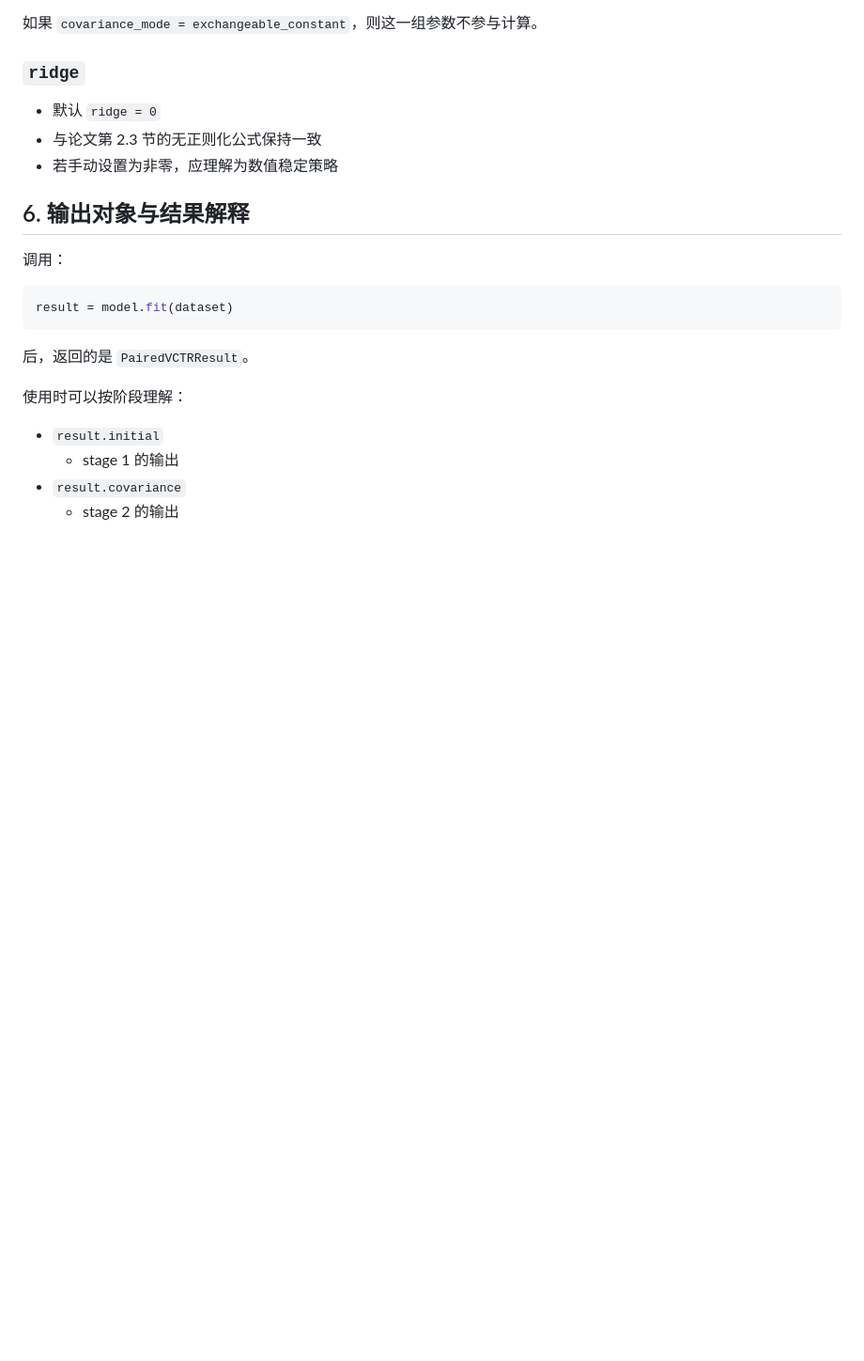
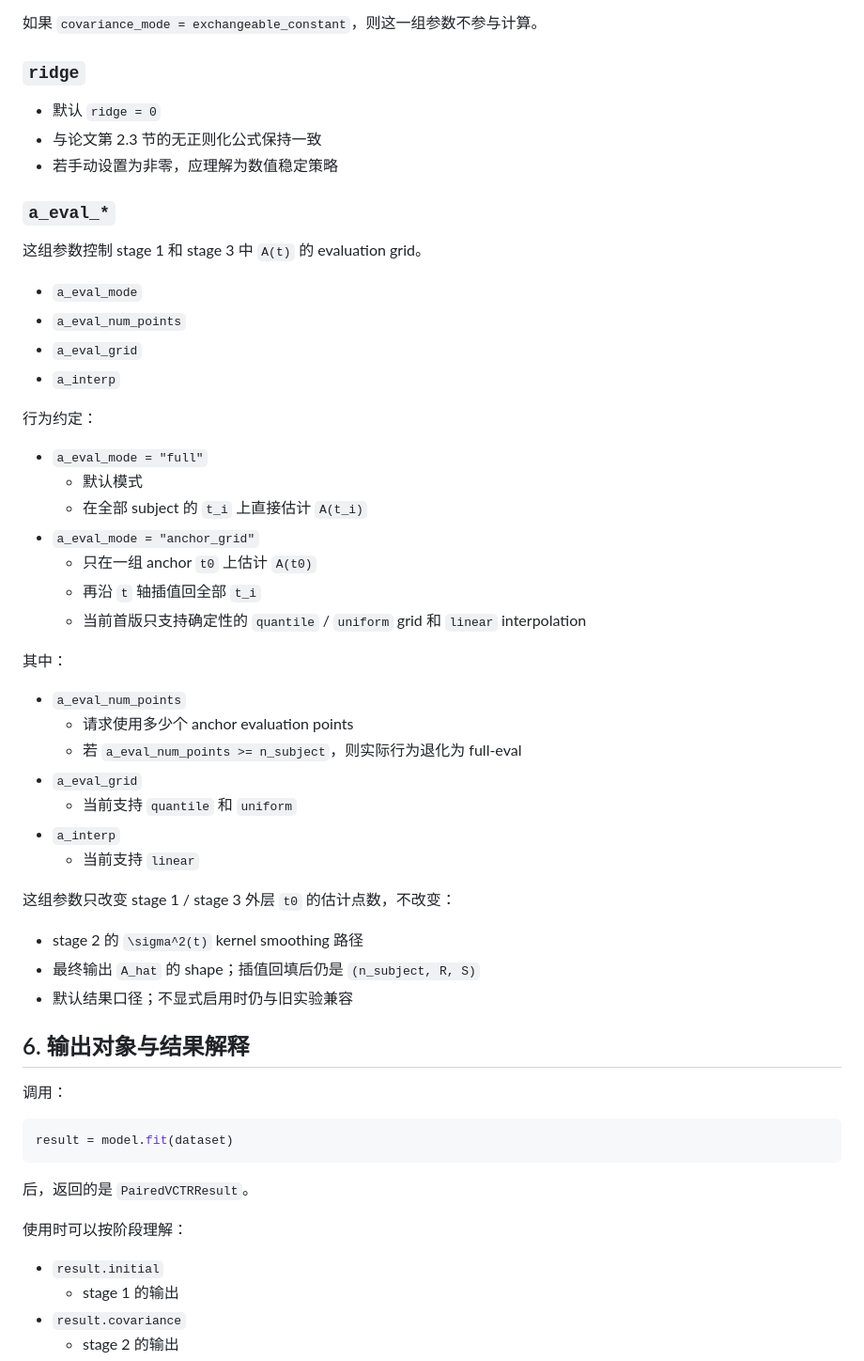
Before and after one commit to linstats/VCTR, a Markdown page: src/models/README.md, the part around one of its changes. Shown at 94% size. Rendered like a GitHub page; blank space fills up the shorter version.

```diff
--- a/src/models/README.md
+++ b/src/models/README.md
@@ -310,6 +310,41 @@ $$
 - 与论文第 2.3 节的无正则化公式保持一致
 - 若手动设置为非零，应理解为数值稳定策略
 
+### `a_eval_*`
+
+这组参数控制 stage 1 和 stage 3 中 `A(t)` 的 evaluation grid。
+
+- `a_eval_mode`
+- `a_eval_num_points`
+- `a_eval_grid`
+- `a_interp`
+
+行为约定：
+
+- `a_eval_mode = "full"`
+  - 默认模式
+  - 在全部 subject 的 `t_i` 上直接估计 `A(t_i)`
+- `a_eval_mode = "anchor_grid"`
+  - 只在一组 anchor `t0` 上估计 `A(t0)`
+  - 再沿 `t` 轴插值回全部 `t_i`
+  - 当前首版只支持确定性的 `quantile` / `uniform` grid 和 `linear` interpolation
+
+其中：
+
+- `a_eval_num_points`
+  - 请求使用多少个 anchor evaluation points
+  - 若 `a_eval_num_points >= n_subject`，则实际行为退化为 full-eval
+- `a_eval_grid`
+  - 当前支持 `quantile` 和 `uniform`
+- `a_interp`
+  - 当前支持 `linear`
+
+这组参数只改变 stage 1 / stage 3 外层 `t0` 的估计点数，不改变：
+
+- stage 2 的 `\sigma^2(t)` kernel smoothing 路径
+- 最终输出 `A_hat` 的 shape；插值回填后仍是 `(n_subject, R, S)`
+- 默认结果口径；不显式启用时仍与旧实验兼容
+
 ## 6. 输出对象与结果解释
 
 调用：
```
Also changed, not shown: other parts of src/models/README.md (+3 -0 lines), src/README.md (+2 -0 lines), src/experiments/README.md (+54 -0 lines).
